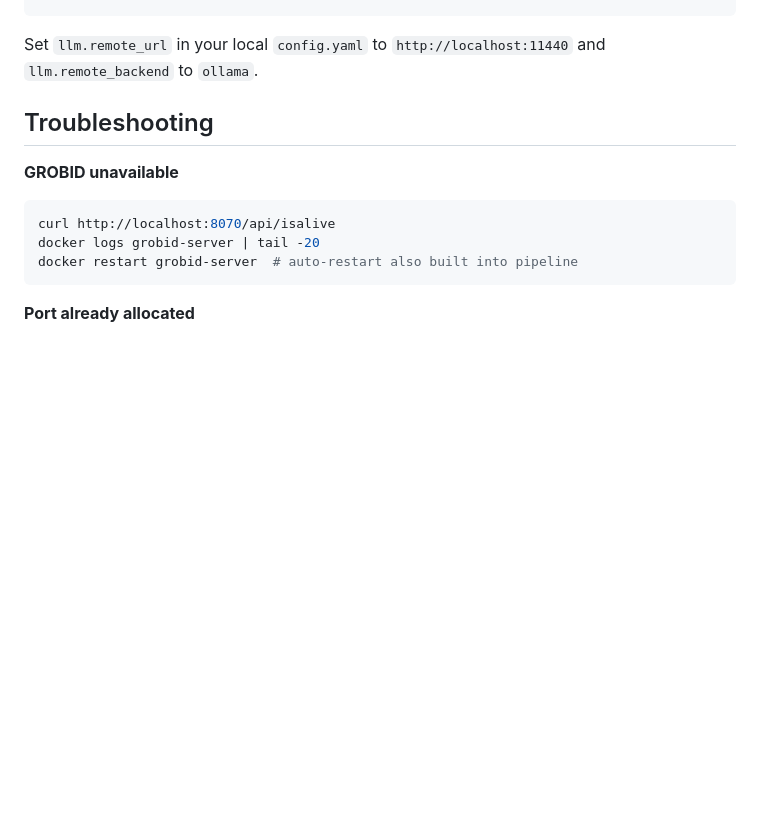
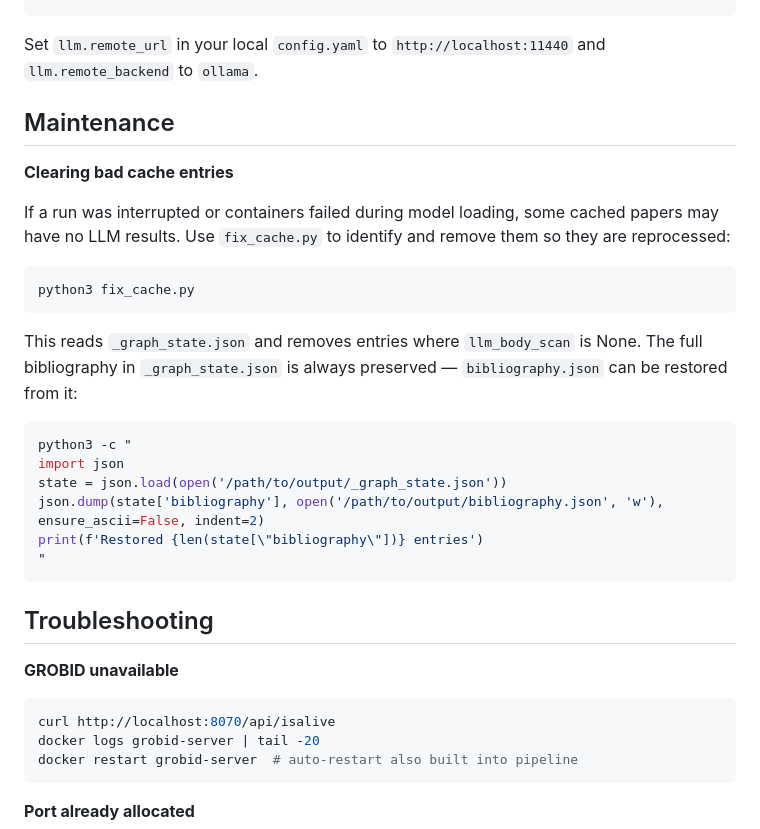
Before and after one commit to zackbatist/BibVik, a Markdown page: CitationAnalysis/docs/cluster-deployment.md, the part around one of its changes. GitHub-like rendering; blank space fills up the shorter version.

````diff
--- a/CitationAnalysis/docs/cluster-deployment.md
+++ b/CitationAnalysis/docs/cluster-deployment.md
@@ -249,6 +262,27 @@ python3 run.py --iterate-f1 --limit 10 --remote
 
 Set `llm.remote_url` in your local `config.yaml` to `http://localhost:11440`
 and `llm.remote_backend` to `ollama`.
+
+## Maintenance
+
+**Clearing bad cache entries**
+
+If a run was interrupted or containers failed during model loading, some cached papers may have no LLM results. Use `fix_cache.py` to identify and remove them so they are reprocessed:
+
+```bash
+python3 fix_cache.py
+```
+
+This reads `_graph_state.json` and removes entries where `llm_body_scan` is None. The full bibliography in `_graph_state.json` is always preserved — `bibliography.json` can be restored from it:
+
+```bash
+python3 -c "
+import json
+state = json.load(open('/path/to/output/_graph_state.json'))
+json.dump(state['bibliography'], open('/path/to/output/bibliography.json', 'w'), ensure_ascii=False, indent=2)
+print(f'Restored {len(state[\"bibliography\"])} entries')
+"
+```
 
 ## Troubleshooting
 
````
Also changed, not shown: other parts of CitationAnalysis/docs/cluster-deployment.md (+23 -10 lines), 2 other files.
